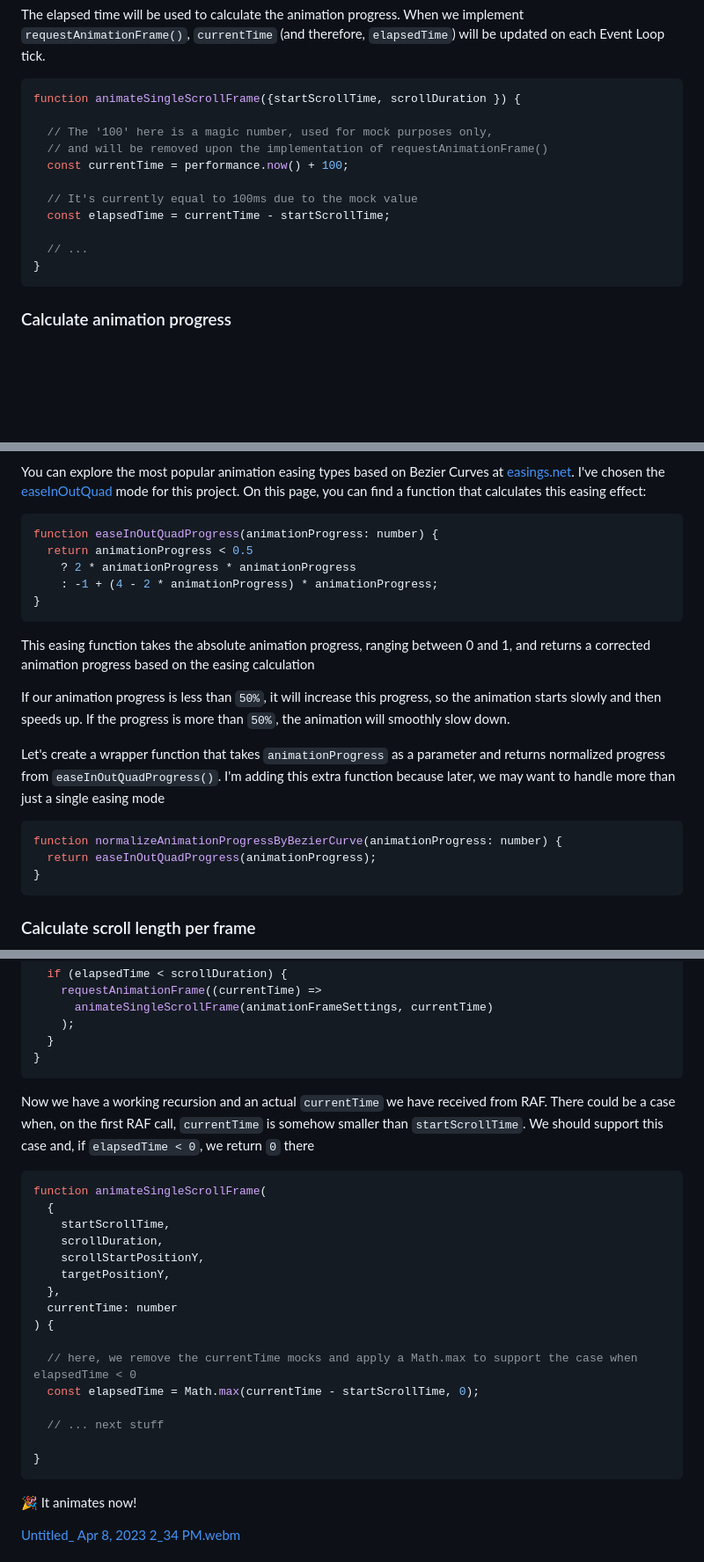
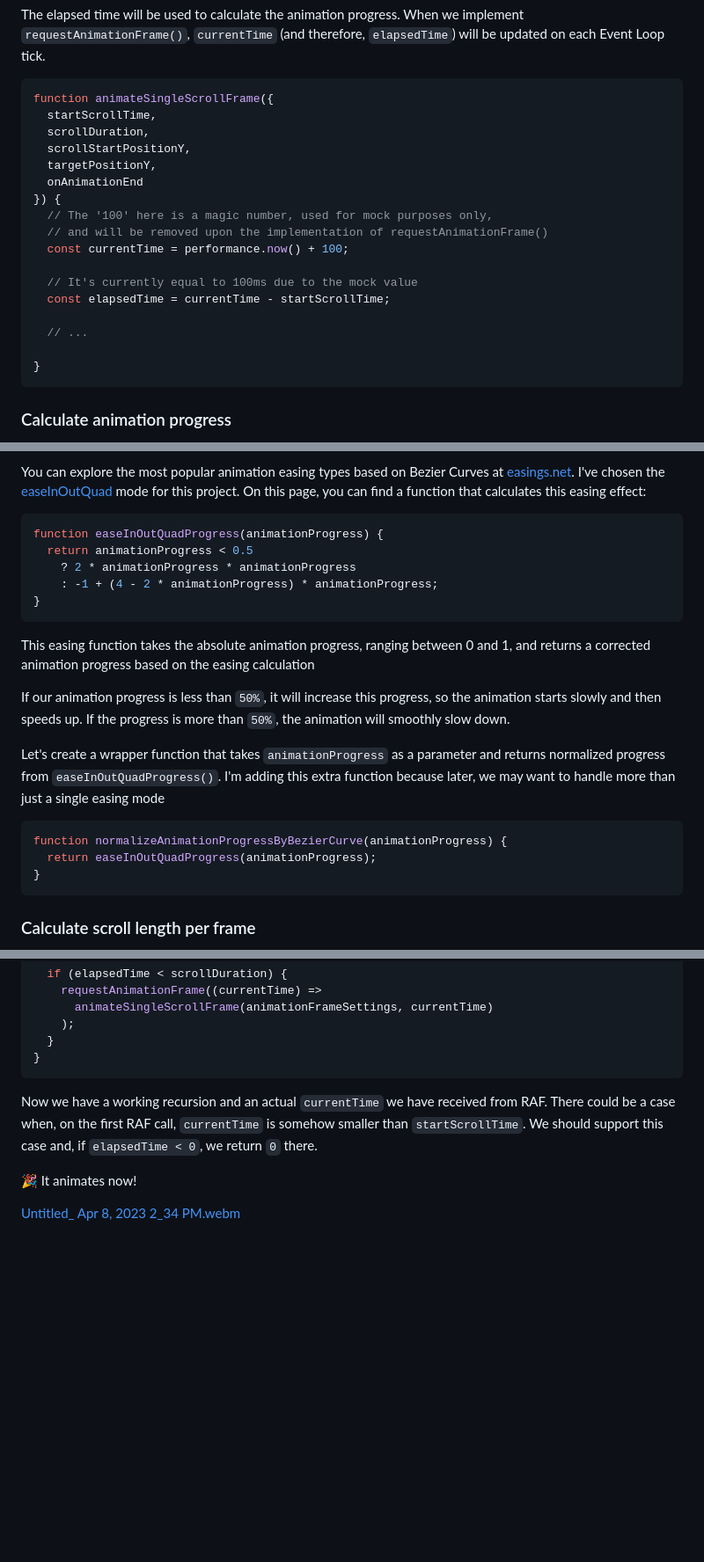
Before and after one commit to xfides/smoothScrollTo-concept, a Markdown page: README.md, 3 parts joined by grey strips. Shown: that part at 88% size. Rendered like a GitHub page; blank space fills up the shorter version.

````diff
--- a/README.md
+++ b/README.md
@@ -450,8 +452,13 @@ Technically, we would obtain a `currentTime` timestamp from `requestAnimationFra
 The elapsed time will be used to calculate the animation progress. When we implement `requestAnimationFrame()`, `currentTime` (and therefore, `elapsedTime`) will be updated on each Event Loop tick.
 
 ```js
-function animateSingleScrollFrame({startScrollTime, scrollDuration }) {
-
+function animateSingleScrollFrame({
+  startScrollTime,
+  scrollDuration,
+  scrollStartPositionY,
+  targetPositionY,
+  onAnimationEnd
+}) {
   // The '100' here is a magic number, used for mock purposes only,
   // and will be removed upon the implementation of requestAnimationFrame()
   const currentTime = performance.now() + 100;
@@ -460,6 +467,7 @@ function animateSingleScrollFrame({startScrollTime, scrollDuration }) {
   const elapsedTime = currentTime - startScrollTime;
 
   // ...
+
 }
 ```
 
@@ -480,7 +488,7 @@ Now we have a linear animation progress. However, we often prefer non-linear ani
 You can explore the most popular animation easing types based on Bezier Curves at [easings.net](https://easings.net/#). I've chosen the [easeInOutQuad](https://easings.net/#easeInOutQuad) mode for this project. On this page, you can find a function that calculates this easing effect:
 
 ```js
-function easeInOutQuadProgress(animationProgress: number) {
+function easeInOutQuadProgress(animationProgress) {
   return animationProgress < 0.5
     ? 2 * animationProgress * animationProgress
     : -1 + (4 - 2 * animationProgress) * animationProgress;
@@ -494,7 +502,7 @@ If our animation progress is less than `50%`, it will increase this progress, so
 Let's create a wrapper function that takes `animationProgress` as a parameter and returns normalized progress from `easeInOutQuadProgress()`. I'm adding this extra function because later, we may want to handle more than just a single easing mode
 
 ```js
-function normalizeAnimationProgressByBezierCurve(animationProgress: number) {
+function normalizeAnimationProgressByBezierCurve(animationProgress) {
   return easeInOutQuadProgress(animationProgress);
 }
 ```
@@ -697,26 +708,7 @@ function animateSingleScrollFrame(
 }
 ```
 
-Now we have a working recursion and an actual `currentTime` we have received from RAF. There could be a case when, on the first RAF call, `currentTime` is somehow smaller than `startScrollTime`. We should support this case and, if `elapsedTime < 0`, we return `0` there
-
-```js
-function animateSingleScrollFrame(
-  {
-    startScrollTime,
-    scrollDuration,
-    scrollStartPositionY,
-    targetPositionY,
-  },
-  currentTime: number
-) {
-
-  // here, we remove the currentTime mocks and apply a Math.max to support the case when elapsedTime < 0
-  const elapsedTime = Math.max(currentTime - startScrollTime, 0);
-
-  // ... next stuff
-
-}
-```
+Now we have a working recursion and an actual `currentTime` we have received from RAF. There could be a case when, on the first RAF call, `currentTime` is somehow smaller than `startScrollTime`. We should support this case and, if `elapsedTime < 0`, we return `0` there.
 
 🎉 It animates now!
 
````
Also changed, not shown: other parts of README.md (+39 -34 lines).
